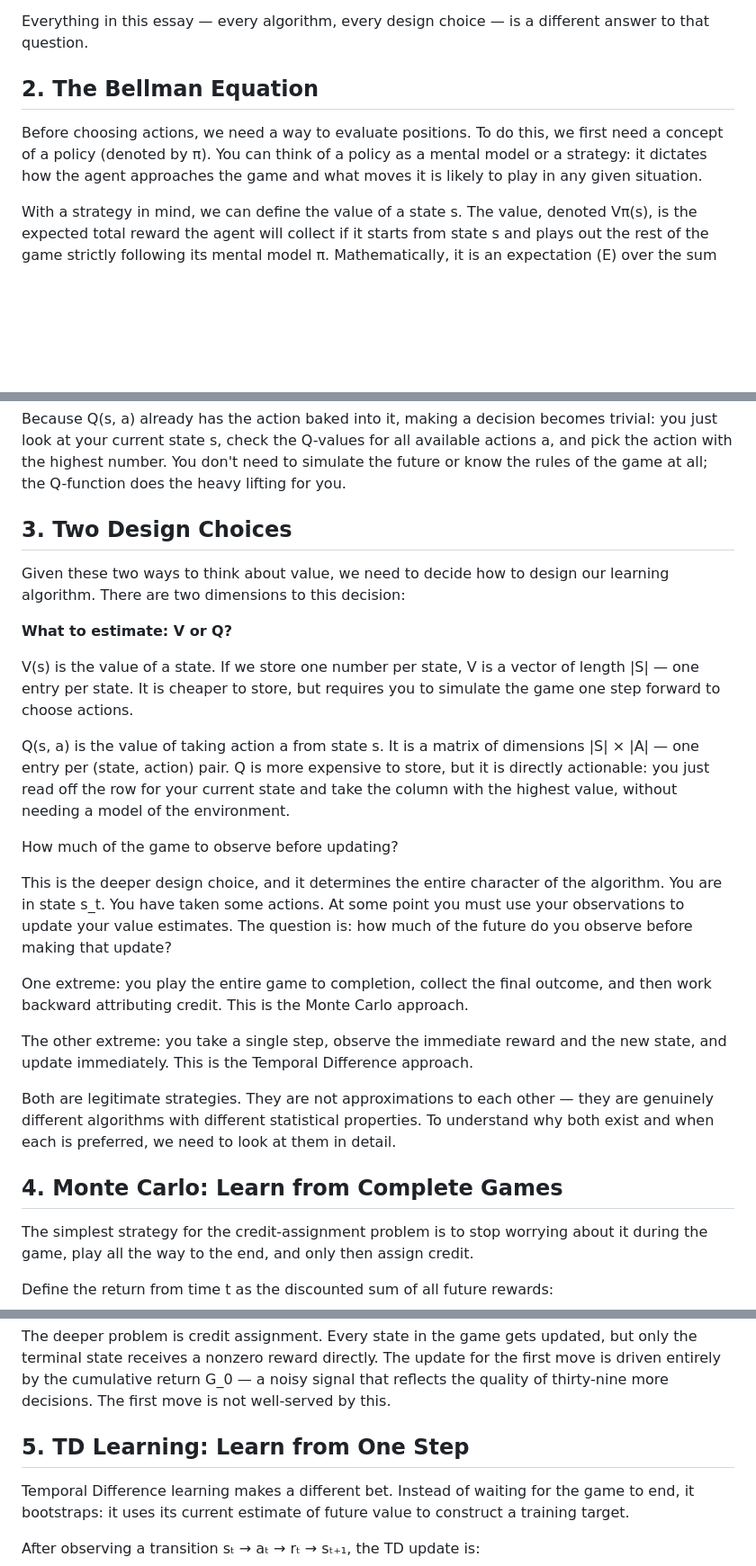
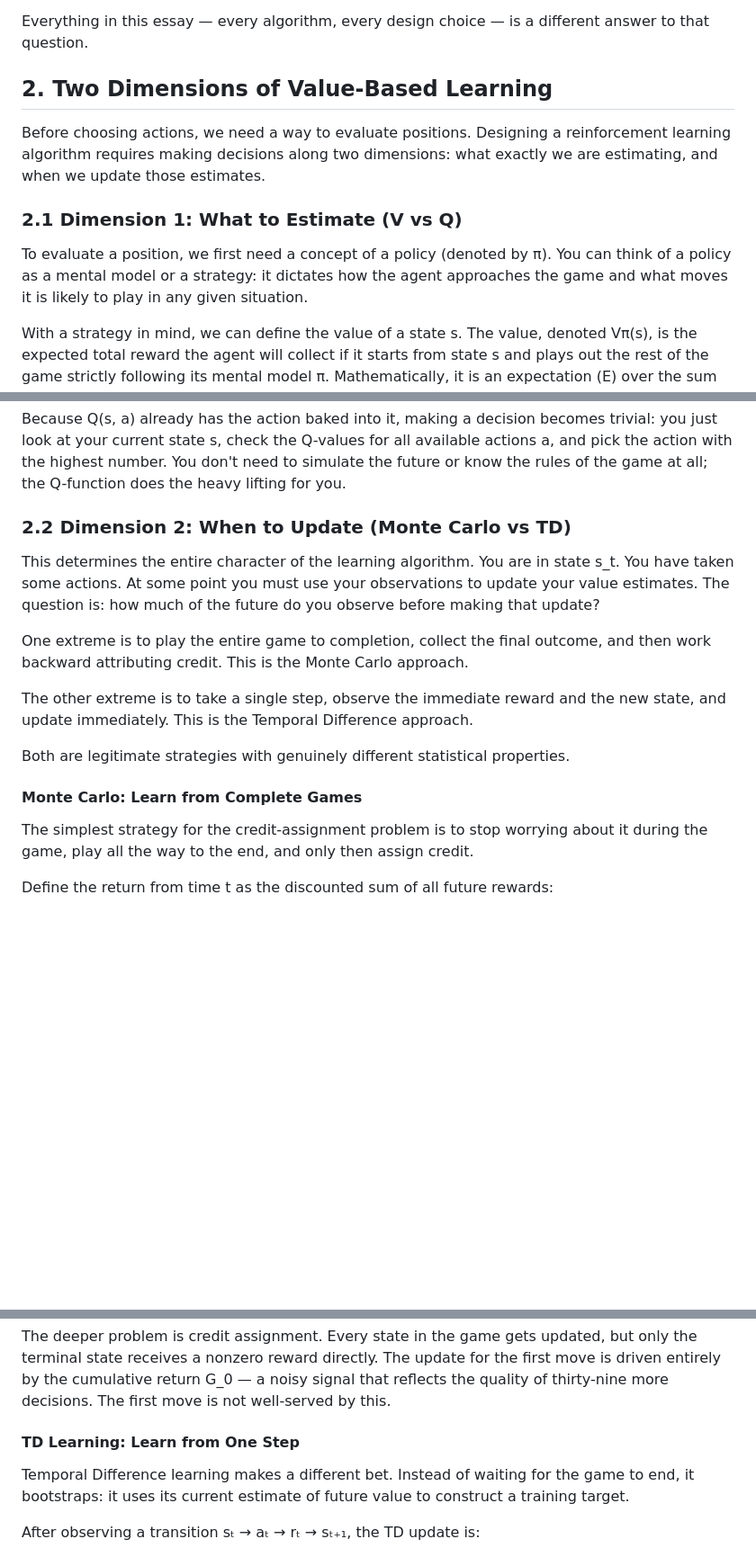
Before and after one commit to thltsui/RecursiveTicTacToe, a Markdown page: substack/essay1b_rl_background.md, 3 parts joined by grey strips. Shown at 90% size. Rendered like a GitHub page; blank space fills up the shorter version.

Commit message:
Merge Bellman equation section into Two Dimensions narrative structure

```diff
--- a/substack/essay1b_rl_background.md
+++ b/substack/essay1b_rl_background.md
@@ -12,9 +12,13 @@ This is the credit-assignment problem, and it is the central challenge in reinfo
 
 Everything in this essay — every algorithm, every design choice — is a different answer to that question.
 
-## 2. The Bellman Equation
+## 2. Two Dimensions of Value-Based Learning
 
-Before choosing actions, we need a way to evaluate positions. To do this, we first need a concept of a policy (denoted by π). You can think of a policy as a mental model or a strategy: it dictates how the agent approaches the game and what moves it is likely to play in any given situation.
+Before choosing actions, we need a way to evaluate positions. Designing a reinforcement learning algorithm requires making decisions along two dimensions: what exactly we are estimating, and when we update those estimates.
+
+### 2.1 Dimension 1: What to Estimate (V vs Q)
+
+To evaluate a position, we first need a concept of a policy (denoted by π). You can think of a policy as a mental model or a strategy: it dictates how the agent approaches the game and what moves it is likely to play in any given situation.
 
 With a strategy in mind, we can define the value of a state s. The value, denoted Vπ(s), is the expected total reward the agent will collect if it starts from state s and plays out the rest of the game strictly following its mental model π. Mathematically, it is an expectation (E) over the sum of future rewards:
 
@@ -70,27 +74,17 @@ To avoid this, we can define a slightly different value function: Q(s, a). The Q
 
 Because Q(s, a) already has the action baked into it, making a decision becomes trivial: you just look at your current state s, check the Q-values for all available actions a, and pick the action with the highest number. You don't need to simulate the future or know the rules of the game at all; the Q-function does the heavy lifting for you.
 
-## 3. Two Design Choices
+### 2.2 Dimension 2: When to Update (Monte Carlo vs TD)
 
-Given these two ways to think about value, we need to decide how to design our learning algorithm. There are two dimensions to this decision:
+This determines the entire character of the learning algorithm. You are in state s_t. You have taken some actions. At some point you must use your observations to update your value estimates. The question is: how much of the future do you observe before making that update?
 
-**What to estimate: V or Q?**
+One extreme is to play the entire game to completion, collect the final outcome, and then work backward attributing credit. This is the Monte Carlo approach.
 
-V(s) is the value of a state. If we store one number per state, V is a vector of length |S| — one entry per state. It is cheaper to store, but requires you to simulate the game one step forward to choose actions.
+The other extreme is to take a single step, observe the immediate reward and the new state, and update immediately. This is the Temporal Difference approach.
 
-Q(s, a) is the value of taking action a from state s. It is a matrix of dimensions |S| × |A| — one entry per (state, action) pair. Q is more expensive to store, but it is directly actionable: you just read off the row for your current state and take the column with the highest value, without needing a model of the environment.
+Both are legitimate strategies with genuinely different statistical properties.
 
-How much of the game to observe before updating?
-
-This is the deeper design choice, and it determines the entire character of the algorithm. You are in state s_t. You have taken some actions. At some point you must use your observations to update your value estimates. The question is: how much of the future do you observe before making that update?
-
-One extreme: you play the entire game to completion, collect the final outcome, and then work backward attributing credit. This is the Monte Carlo approach.
-
-The other extreme: you take a single step, observe the immediate reward and the new state, and update immediately. This is the Temporal Difference approach.
-
-Both are legitimate strategies. They are not approximations to each other — they are genuinely different algorithms with different statistical properties. To understand why both exist and when each is preferred, we need to look at them in detail.
-
-## 4. Monte Carlo: Learn from Complete Games
+#### Monte Carlo: Learn from Complete Games
 
 The simplest strategy for the credit-assignment problem is to stop worrying about it during the game, play all the way to the end, and only then assign credit.
 
@@ -112,7 +106,7 @@ Monte Carlo estimation is unbiased: because G_t is the actual return from the ac
 
 The deeper problem is credit assignment. Every state in the game gets updated, but only the terminal state receives a nonzero reward directly. The update for the first move is driven entirely by the cumulative return G_0 — a noisy signal that reflects the quality of thirty-nine more decisions. The first move is not well-served by this.
 
-## 5. TD Learning: Learn from One Step
+#### TD Learning: Learn from One Step
 
 Temporal Difference learning makes a different bet. Instead of waiting for the game to end, it bootstraps: it uses its current estimate of future value to construct a training target.
 
```
Also changed, not shown: other parts of substack/essay1b_rl_background.md (+5 -5 lines).
